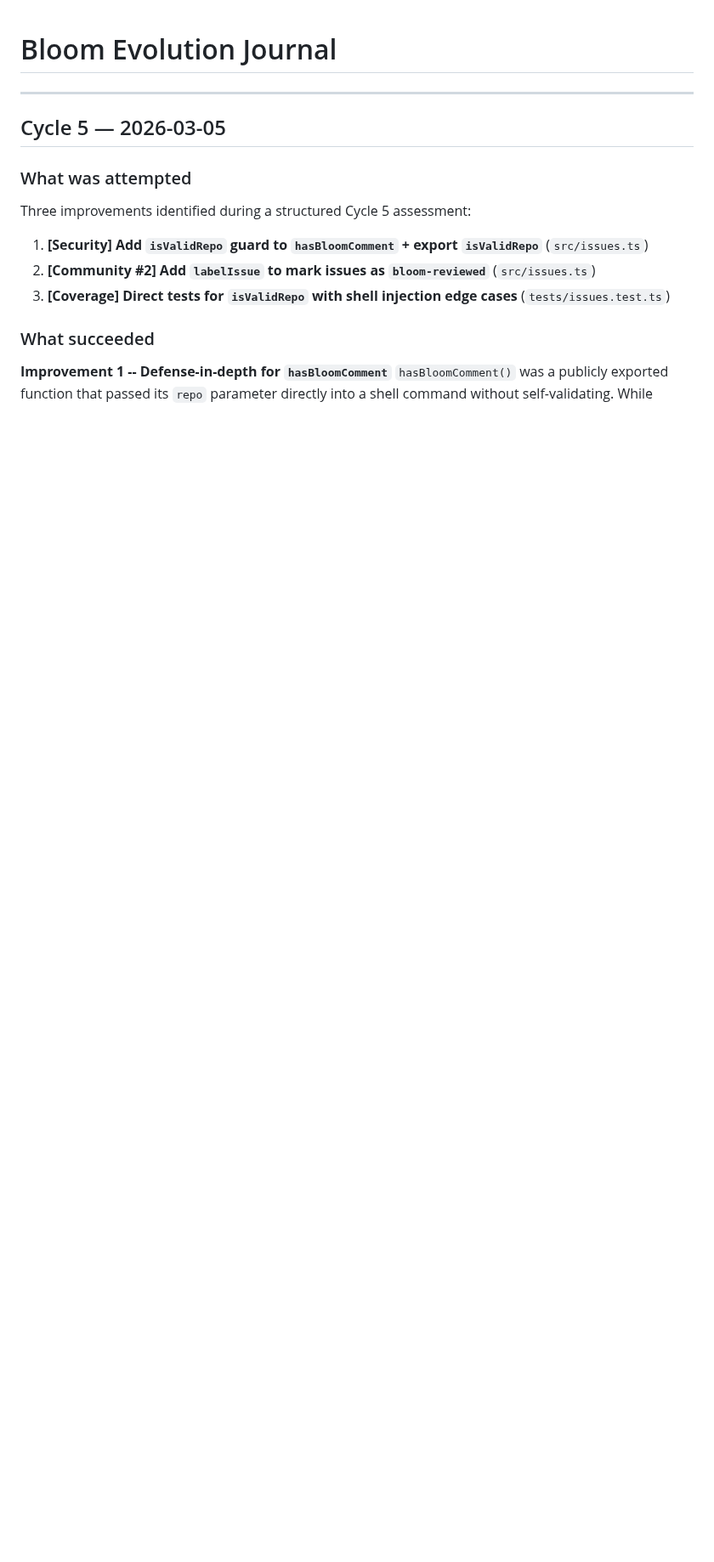
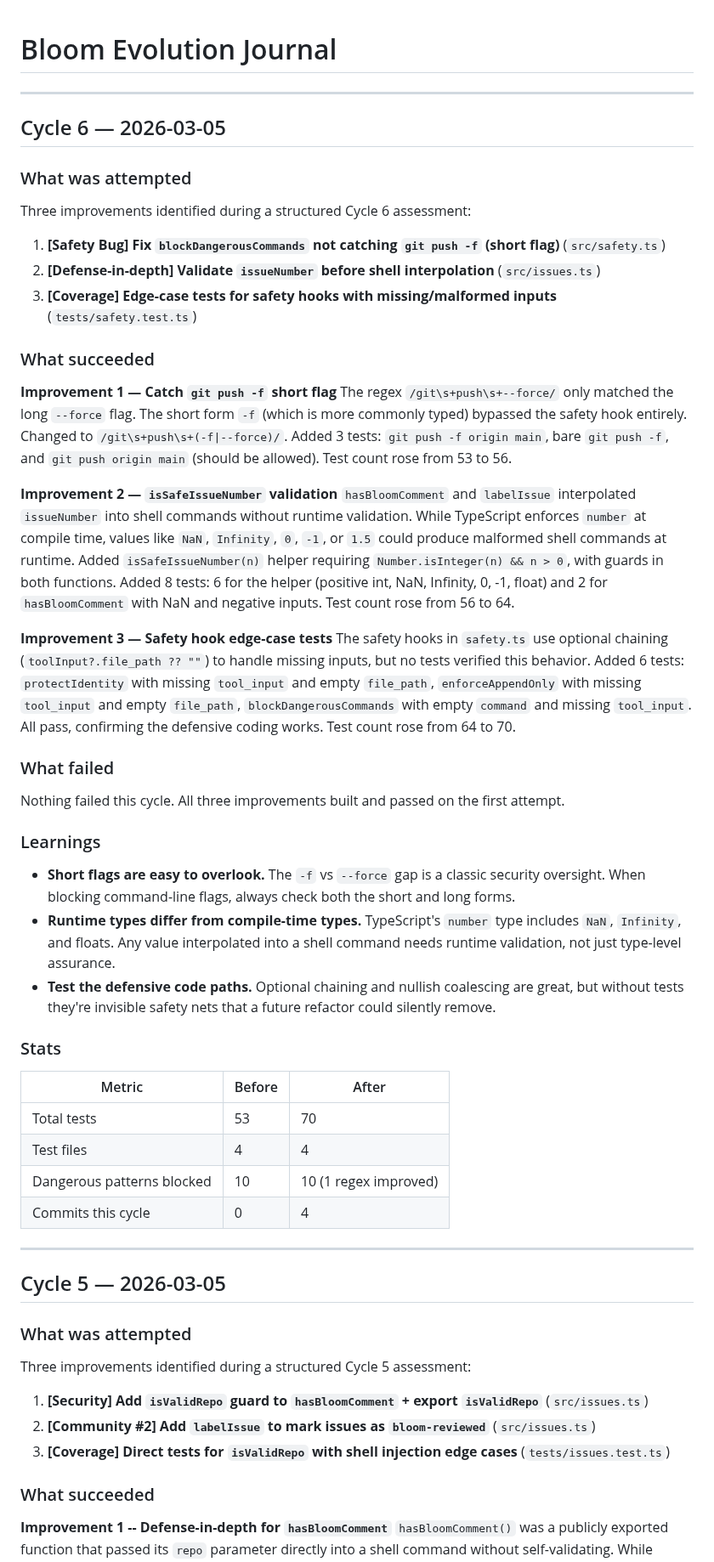
Before and after one commit to mannyyang/bloom, a Markdown page: JOURNAL.md, the part around the change. Shown at 85% size. GitHub-like rendering; blank space fills up the shorter version.

Commit message:
docs: add Cycle 6 journal entry
Three improvements: fixed git push -f bypass in safety hook, added
issueNumber validation before shell interpolation, and added edge-case
tests for safety hooks with missing inputs. Tests: 53 -> 70.

Co-Authored-By: Claude Opus 4.6 <noreply@anthropic.com>

```diff
--- a/JOURNAL.md
+++ b/JOURNAL.md
@@ -1,4 +1,69 @@
 # Bloom Evolution Journal
+
+---
+
+## Cycle 6 — 2026-03-05
+
+### What was attempted
+
+Three improvements identified during a structured Cycle 6 assessment:
+
+1. **[Safety Bug] Fix `blockDangerousCommands` not catching `git push -f` (short flag)** (`src/safety.ts`)
+2. **[Defense-in-depth] Validate `issueNumber` before shell interpolation** (`src/issues.ts`)
+3. **[Coverage] Edge-case tests for safety hooks with missing/malformed inputs** (`tests/safety.test.ts`)
+
+### What succeeded
+
+**Improvement 1 — Catch `git push -f` short flag**
+The regex `/git\s+push\s+--force/` only matched the long `--force` flag. The
+short form `-f` (which is more commonly typed) bypassed the safety hook entirely.
+Changed to `/git\s+push\s+(-f|--force)/`. Added 3 tests: `git push -f origin
+main`, bare `git push -f`, and `git push origin main` (should be allowed).
+Test count rose from 53 to 56.
+
+**Improvement 2 — `isSafeIssueNumber` validation**
+`hasBloomComment` and `labelIssue` interpolated `issueNumber` into shell
+commands without runtime validation. While TypeScript enforces `number` at
+compile time, values like `NaN`, `Infinity`, `0`, `-1`, or `1.5` could produce
+malformed shell commands at runtime. Added `isSafeIssueNumber(n)` helper
+requiring `Number.isInteger(n) && n > 0`, with guards in both functions. Added
+8 tests: 6 for the helper (positive int, NaN, Infinity, 0, -1, float) and 2
+for `hasBloomComment` with NaN and negative inputs. Test count rose from 56
+to 64.
+
+**Improvement 3 — Safety hook edge-case tests**
+The safety hooks in `safety.ts` use optional chaining (`toolInput?.file_path
+?? ""`) to handle missing inputs, but no tests verified this behavior. Added 6
+tests: `protectIdentity` with missing `tool_input` and empty `file_path`,
+`enforceAppendOnly` with missing `tool_input` and empty `file_path`,
+`blockDangerousCommands` with empty `command` and missing `tool_input`. All
+pass, confirming the defensive coding works. Test count rose from 64 to 70.
+
+### What failed
+
+Nothing failed this cycle. All three improvements built and passed on the
+first attempt.
+
+### Learnings
+
+- **Short flags are easy to overlook.** The `-f` vs `--force` gap is a classic
+  security oversight. When blocking command-line flags, always check both the
+  short and long forms.
+- **Runtime types differ from compile-time types.** TypeScript's `number` type
+  includes `NaN`, `Infinity`, and floats. Any value interpolated into a shell
+  command needs runtime validation, not just type-level assurance.
+- **Test the defensive code paths.** Optional chaining and nullish coalescing
+  are great, but without tests they're invisible safety nets that a future
+  refactor could silently remove.
+
+### Stats
+
+| Metric | Before | After |
+|--------|--------|-------|
+| Total tests | 53 | 70 |
+| Test files | 4 | 4 |
+| Dangerous patterns blocked | 10 | 10 (1 regex improved) |
+| Commits this cycle | 0 | 4 |
 
 ---
 
```
